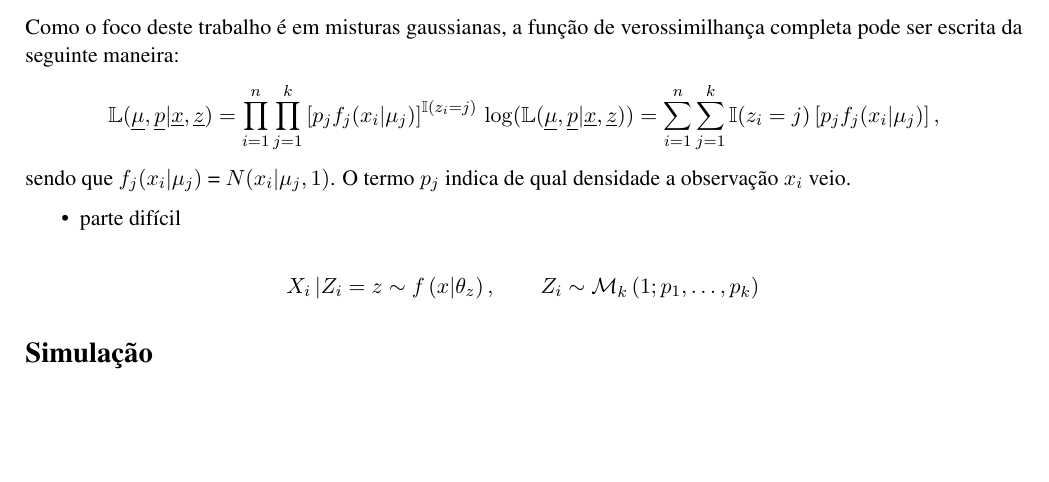
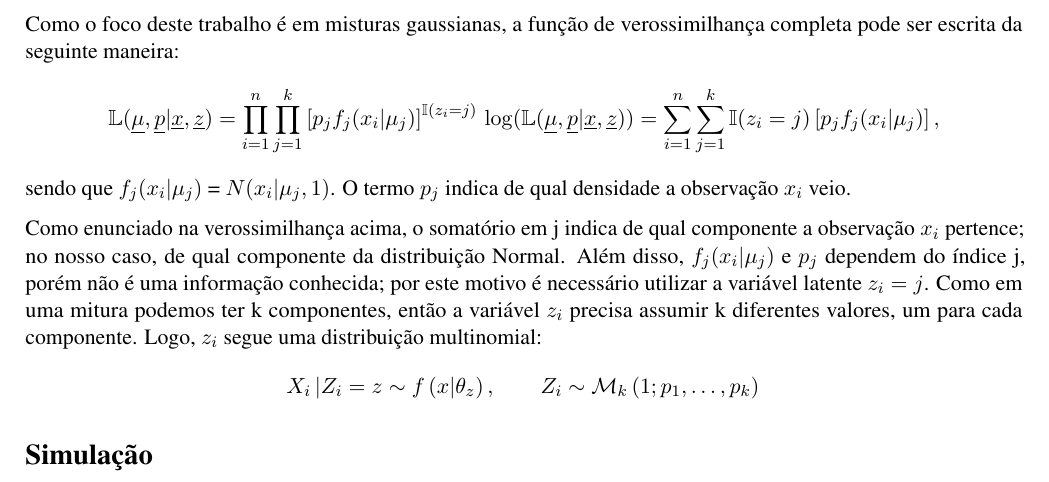
Before and after one commit to victordalla/Trabalho_Comp, an R Markdown document (relatorio.Rmd): part of page 3 of 6, cut so that both start at the same text, the shorter picture padded with empty space. Rendered offline with R 4.5, knitr and Pandoc, then LaTeX, with nearby package versions.

Commit message:
atualização da verossimilhança

```diff
--- a/relatorio.Rmd
+++ b/relatorio.Rmd
@@ -141,8 +141,7 @@ $$
 $$
 sendo que $f_j(x_i|\mu_j)$ = $N(x_i|\mu_j, 1)$. O termo $p_j$ indica de qual densidade a observação $x_i$ veio.
 
-- parte difícil
-
+Como enunciado na verossimilhança acima, o somatório em j indica de qual componente a observação $x_i$ pertence; no nosso caso, de qual componente da distribuição Normal. Além disso, $f_j(x_i|\mu_j)$ e $p_j$ dependem do índice j, porém não é uma informação conhecida; por este motivo é necessário utilizar a variável latente $z_i=j$. Como em uma mitura podemos ter k componentes, então a variável $z_i$ precisa assumir k diferentes valores, um para cada componente. Logo, $z_i$ segue uma distribuição multinomial:
 $$
 X_{i}\left|Z_{i}=z \sim f\left(x | \theta_{z}\right), \qquad Z_{i} \sim \mathcal{M}_{k}\left(1 ; p_{1}, \ldots, p_{k}\right)\right.
 $$
```
